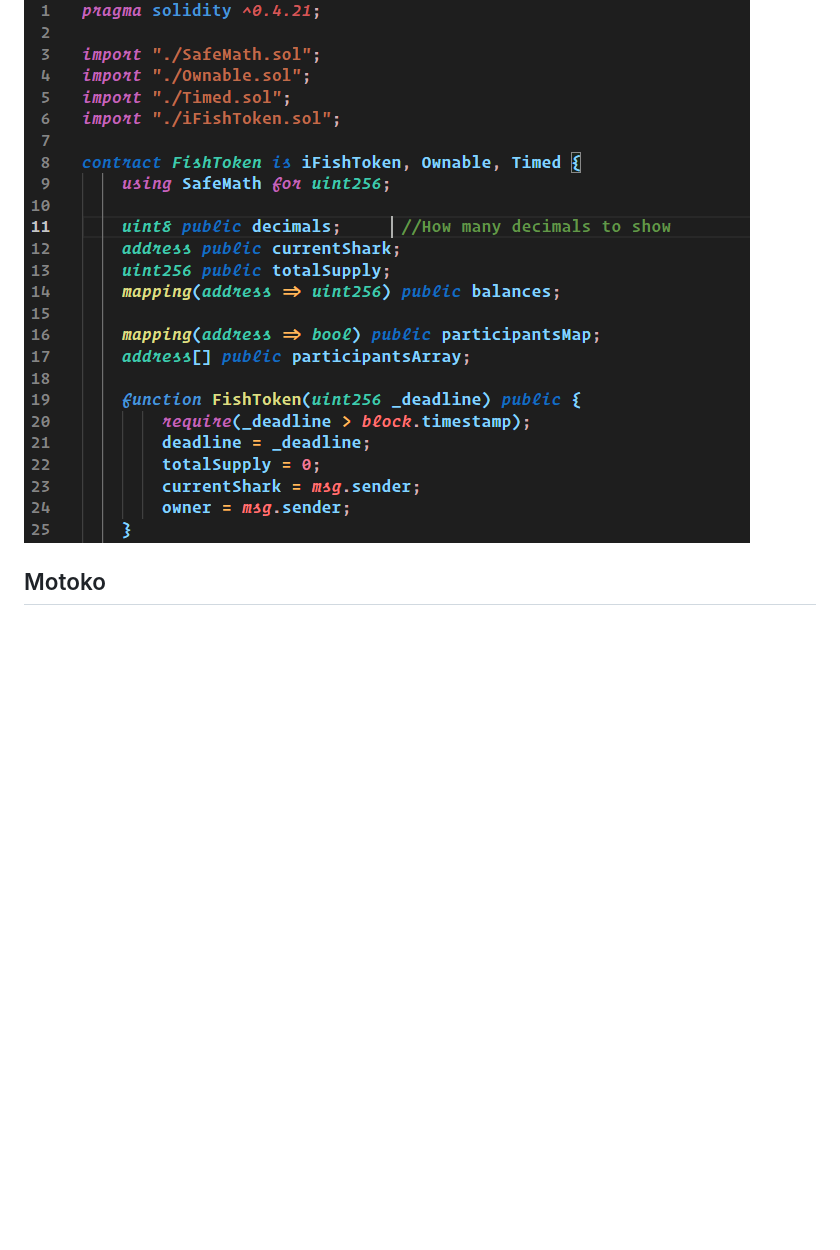
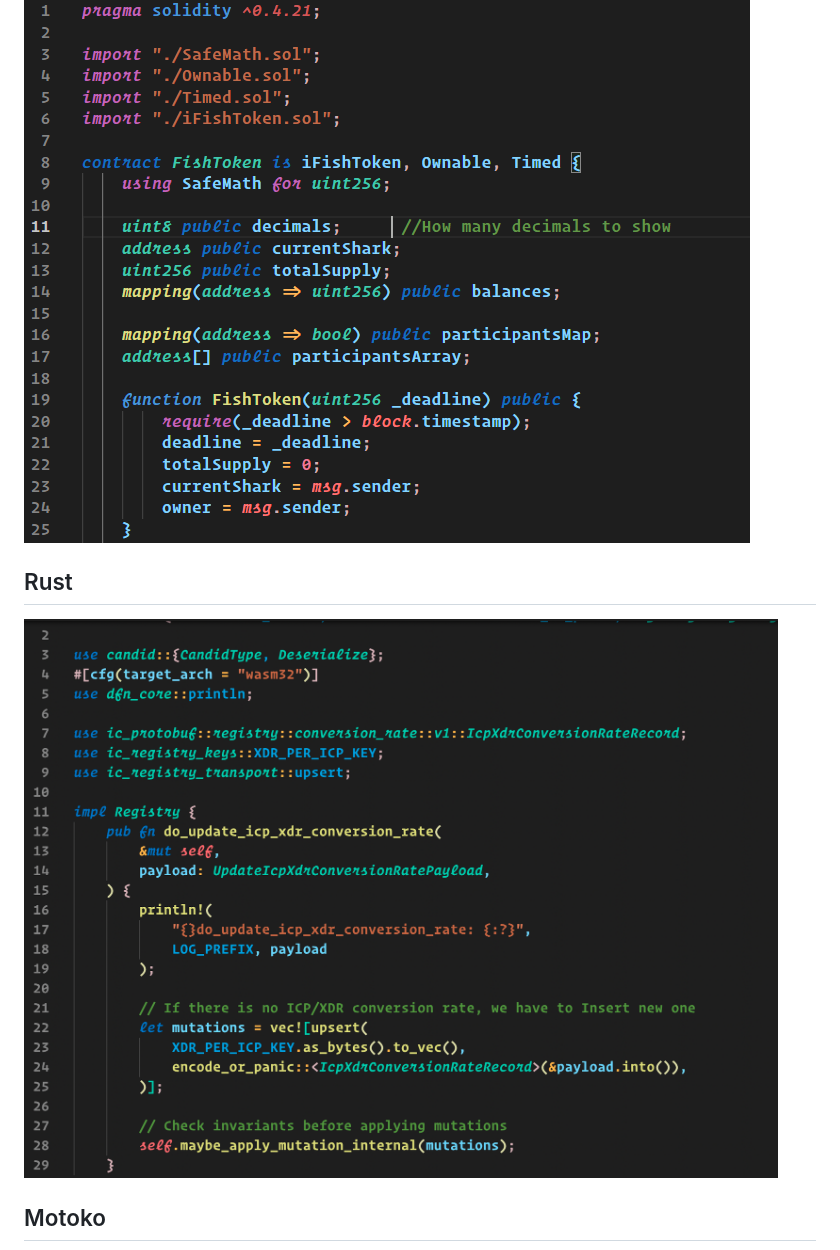
Before and after one commit to b3hr4d/Colorful-VSCode-DarkPlus, a Markdown page: README.md, the part around the change. Drawn GitHub-style; pictures changed too: rust.png (added); blank space fills up the shorter version.

```diff
--- a/README.md
+++ b/README.md
@@ -27,6 +27,10 @@ Used icon on demo: Material Icon Theme.
 
 ![Forth Screen](solidity.png)
 
+## Rust
+
+![Fifth Screen](rust.png)
+
 ## Motoko
 
 ![Fifth Screen](motoko.png)
```
Also changed, not shown: CHANGELOG.md (+5 -0 lines), 3 other files.
